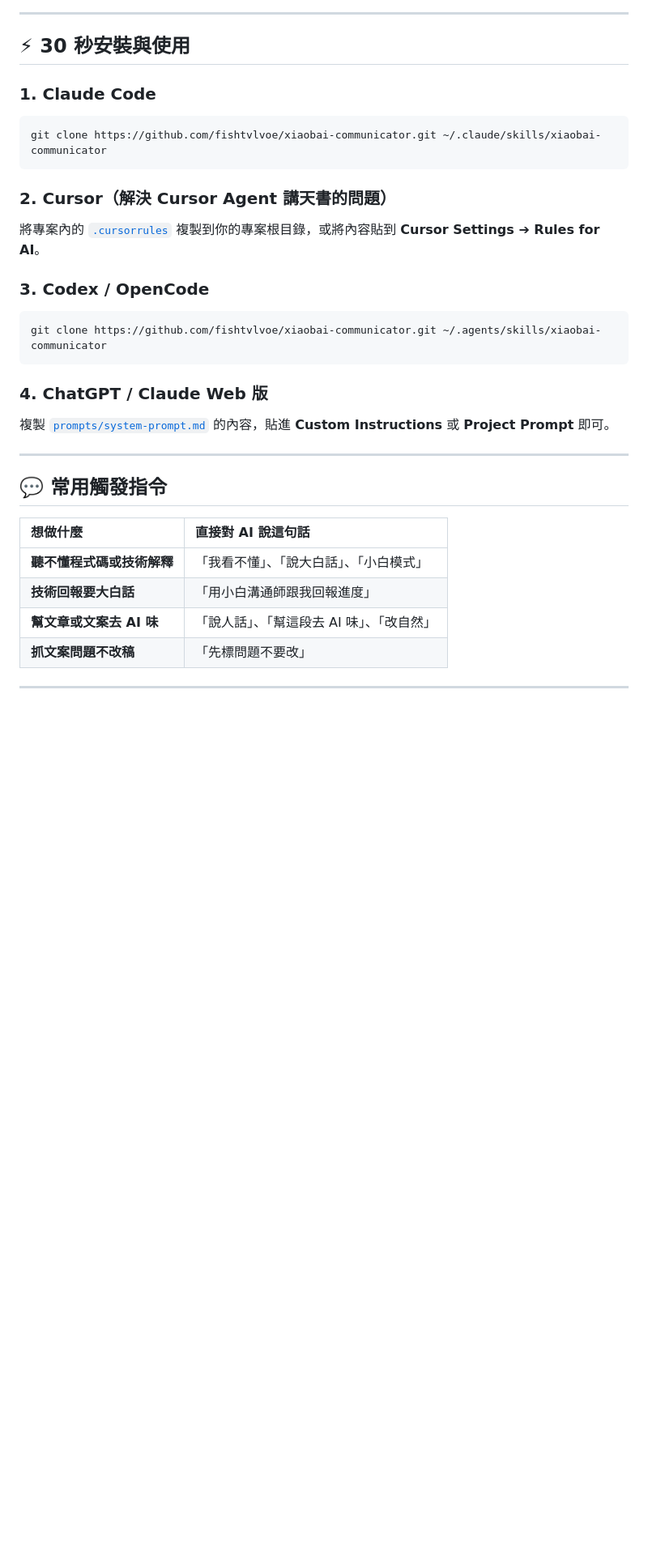
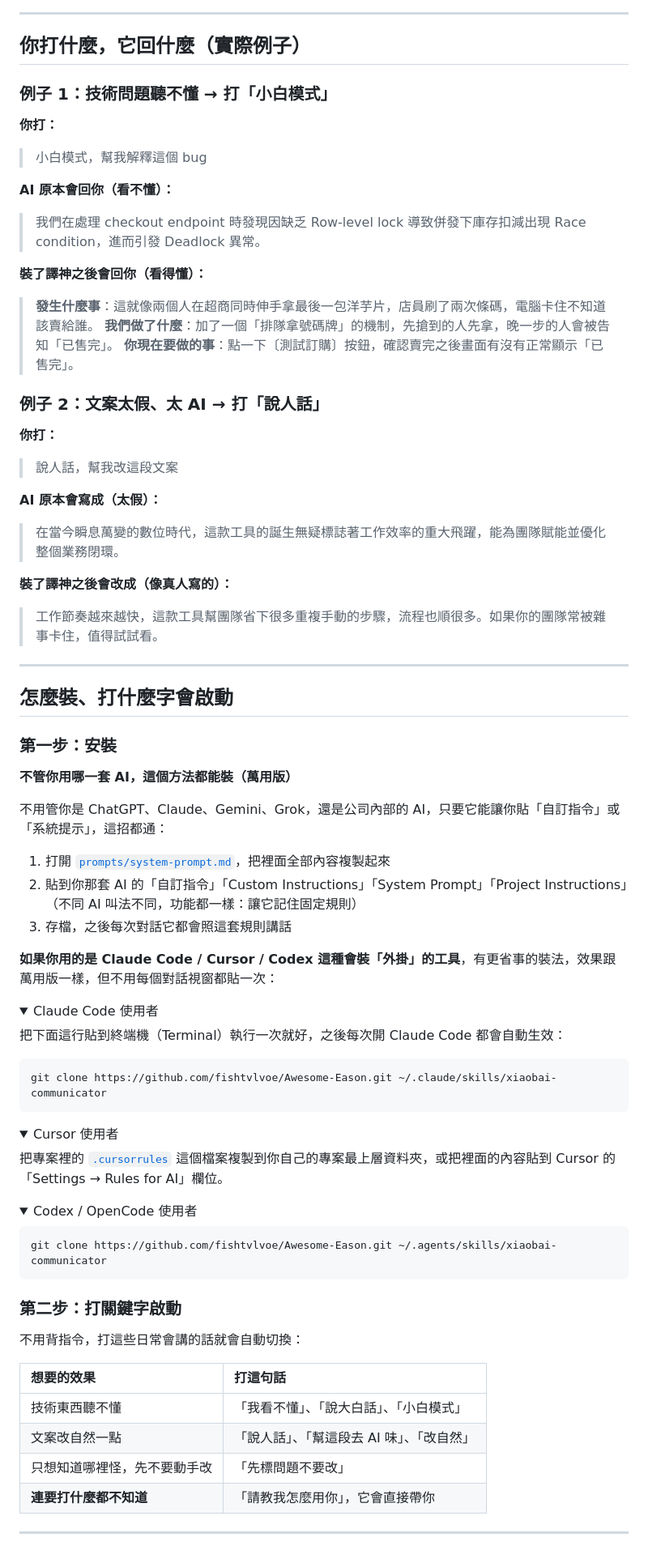
Before and after one commit to fishtvlvoe/xiaobai-communicator, a Markdown page: README.md, the part around one of its changes. Shown at 81% size. Drawn GitHub-style; folded sections open; blank space fills up the shorter version.

Commit message:
docs: 改名為譯神／Awesome-Eason，README 改寫成白話版並加入 onboarding 引導

````diff
--- a/README.md
+++ b/README.md
@@ -24,34 +22,81 @@ flowchart TD
 
 ---
 
-## ⚡ 30 秒安裝與使用
+## 你打什麼，它回什麼（實際例子）
 
-### 1. Claude Code
-```bash
-git clone https://github.com/fishtvlvoe/xiaobai-communicator.git ~/.claude/skills/xiaobai-communicator
-```
+### 例子 1：技術問題聽不懂 → 打「小白模式」
 
-### 2. Cursor（解決 Cursor Agent 講天書的問題）
-將專案內的 [`.cursorrules`](.cursorrules) 複製到你的專案根目錄，或將內容貼到 **Cursor Settings ➔ Rules for AI**。
+**你打：**
+> 小白模式，幫我解釋這個 bug
 
-### 3. Codex / OpenCode
-```bash
-git clone https://github.com/fishtvlvoe/xiaobai-communicator.git ~/.agents/skills/xiaobai-communicator
-```
+**AI 原本會回你（看不懂）：**
+> 我們在處理 checkout endpoint 時發現因缺乏 Row-level lock 導致併發下庫存扣減出現 Race condition，進而引發 Deadlock 異常。
 
-### 4. ChatGPT / Claude Web 版
-複製 [`prompts/system-prompt.md`](prompts/system-prompt.md) 的內容，貼進 **Custom Instructions** 或 **Project Prompt** 即可。
+**裝了譯神之後會回你（看得懂）：**
+> **發生什麼事**：這就像兩個人在超商同時伸手拿最後一包洋芋片，店員刷了兩次條碼，電腦卡住不知道該賣給誰。
+> **我們做了什麼**：加了一個「排隊拿號碼牌」的機制，先搶到的人先拿，晚一步的人會被告知「已售完」。
+> **你現在要做的事**：點一下〔測試訂購〕按鈕，確認賣完之後畫面有沒有正常顯示「已售完」。
+
+### 例子 2：文案太假、太 AI → 打「說人話」
+
+**你打：**
+> 說人話，幫我改這段文案
+
+**AI 原本會寫成（太假）：**
+> 在當今瞬息萬變的數位時代，這款工具的誕生無疑標誌著工作效率的重大飛躍，能為團隊賦能並優化整個業務閉環。
+
+**裝了譯神之後會改成（像真人寫的）：**
+> 工作節奏越來越快，這款工具幫團隊省下很多重複手動的步驟，流程也順很多。如果你的團隊常被雜事卡住，值得試試看。
 
 ---
 
-## 💬 常用觸發指令
+## 怎麼裝、打什麼字會啟動
 
-| 想做什麼 | 直接對 AI 說這句話 |
+### 第一步：安裝
+
+**不管你用哪一套 AI，這個方法都能裝（萬用版）**
+
+不用管你是 ChatGPT、Claude、Gemini、Grok，還是公司內部的 AI，只要它能讓你貼「自訂指令」或「系統提示」，這招都通：
+
+1. 打開 [`prompts/system-prompt.md`](prompts/system-prompt.md)，把裡面全部內容複製起來
+2. 貼到你那套 AI 的「自訂指令」「Custom Instructions」「System Prompt」「Project Instructions」（不同 AI 叫法不同，功能都一樣：讓它記住固定規則）
+3. 存檔，之後每次對話它都會照這套規則講話
+
+**如果你用的是 Claude Code / Cursor / Codex 這種會裝「外掛」的工具**，有更省事的裝法，效果跟萬用版一樣，但不用每個對話視窗都貼一次：
+
+<details>
+<summary>Claude Code 使用者</summary>
+
+把下面這行貼到終端機（Terminal）執行一次就好，之後每次開 Claude Code 都會自動生效：
+```bash
+git clone https://github.com/fishtvlvoe/Awesome-Eason.git ~/.claude/skills/xiaobai-communicator
+```
+</details>
+
+<details>
+<summary>Cursor 使用者</summary>
+
+把專案裡的 [`.cursorrules`](.cursorrules) 這個檔案複製到你自己的專案最上層資料夾，或把裡面的內容貼到 Cursor 的「Settings → Rules for AI」欄位。
+</details>
+
+<details>
+<summary>Codex / OpenCode 使用者</summary>
+
+```bash
+git clone https://github.com/fishtvlvoe/Awesome-Eason.git ~/.agents/skills/xiaobai-communicator
+```
+</details>
+
+### 第二步：打關鍵字啟動
+
+不用背指令，打這些日常會講的話就會自動切換：
+
+| 想要的效果 | 打這句話 |
 | :--- | :--- |
-| **聽不懂程式碼或技術解釋** | 「我看不懂」、「說大白話」、「小白模式」 |
-| **技術回報要大白話** | 「用小白溝通師跟我回報進度」 |
-| **幫文章或文案去 AI 味** | 「說人話」、「幫這段去 AI 味」、「改自然」 |
-| **抓文案問題不改稿** | 「先標問題不要改」 |
+| 技術東西聽不懂 | 「我看不懂」、「說大白話」、「小白模式」 |
+| 文案改自然一點 | 「說人話」、「幫這段去 AI 味」、「改自然」 |
+| 只想知道哪裡怪，先不要動手改 | 「先標問題不要改」 |
+| **連要打什麼都不知道** | 「請教我怎麼用你」，它會直接帶你 |
 
 ---
 
````
Also changed, not shown: other parts of README.md (+34 -43 lines).
